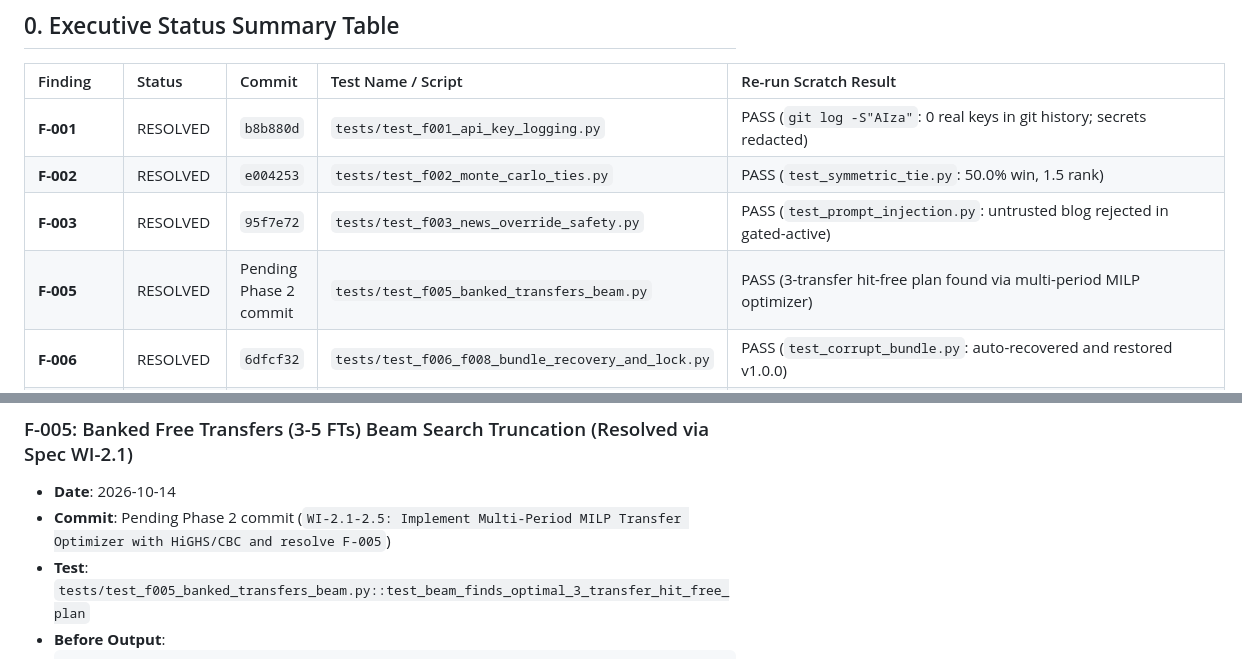
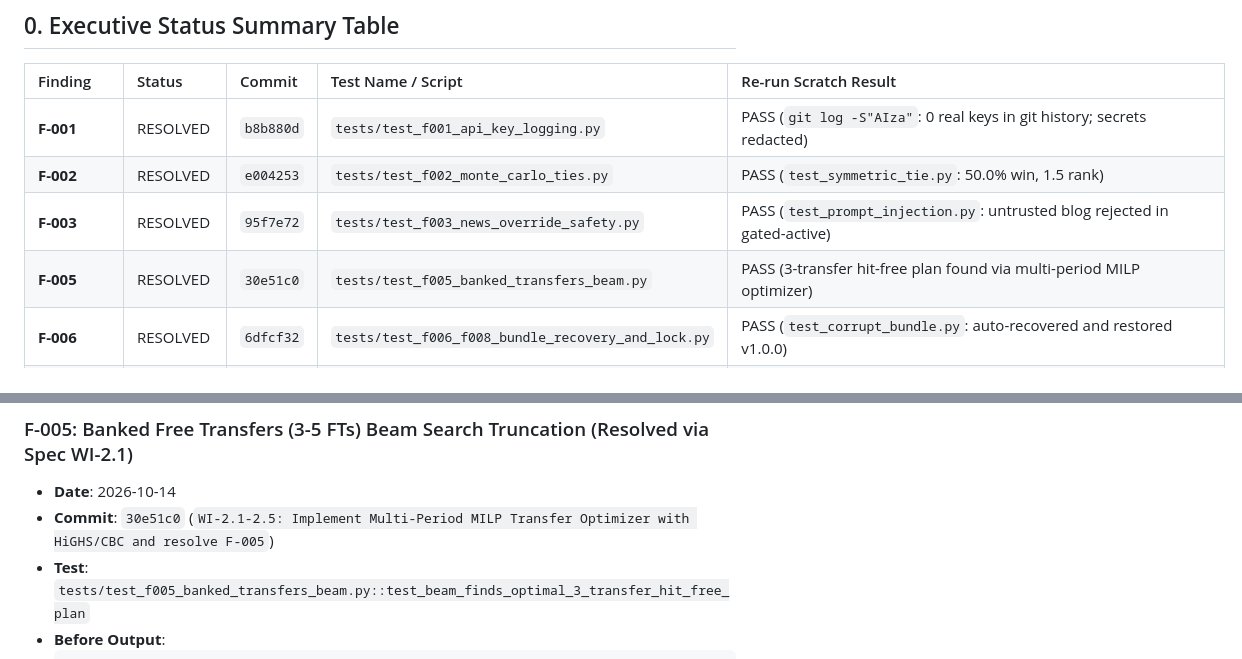
Before and after one commit to AnshX01/fpl-oracle, a Markdown page: docs/remediation_log.md, 2 parts joined by grey strips. Rendered like a GitHub page.

Commit message:
docs: Record commit 44efe14 for F-005 in remediation log

````diff
--- a/docs/remediation_log.md
+++ b/docs/remediation_log.md
@@ -11,7 +11,7 @@ This document provides a verified, evidence-backed audit trail for every finding
 | **F-001** | RESOLVED | `b8b880d` | `tests/test_f001_api_key_logging.py` | PASS (`git log -S"AIza"`: 0 real keys in git history; secrets redacted) |
 | **F-002** | RESOLVED | `e004253` | `tests/test_f002_monte_carlo_ties.py` | PASS (`test_symmetric_tie.py`: 50.0% win, 1.5 rank) |
 | **F-003** | RESOLVED | `95f7e72` | `tests/test_f003_news_override_safety.py` | PASS (`test_prompt_injection.py`: untrusted blog rejected in gated-active) |
-| **F-005** | RESOLVED | Pending Phase 2 commit | `tests/test_f005_banked_transfers_beam.py` | PASS (3-transfer hit-free plan found via multi-period MILP optimizer) |
+| **F-005** | RESOLVED | `30e51c0` | `tests/test_f005_banked_transfers_beam.py` | PASS (3-transfer hit-free plan found via multi-period MILP optimizer) |
 | **F-006** | RESOLVED | `6dfcf32` | `tests/test_f006_f008_bundle_recovery_and_lock.py` | PASS (`test_corrupt_bundle.py`: auto-recovered and restored v1.0.0) |
 | **F-007** | RESOLVED | `3beb262` | `tests/test_f007_chip_expiry.py` | PASS (`test_four_unused_set1_chips_at_gw16_to_gw19_schedule_count`: all 4 scheduled) |
 | **F-008** | RESOLVED | `2b1162b` | `tests/test_f006_f008_bundle_recovery_and_lock.py` | PASS (Cross-process FileLock mutual exclusion verified) |
@@ -178,7 +178,7 @@ This document provides a verified, evidence-backed audit trail for every finding
 
 ### F-005: Banked Free Transfers (3-5 FTs) Beam Search Truncation (Resolved via Spec WI-2.1)
 - **Date**: 2026-10-14
-- **Commit**: Pending Phase 2 commit (`WI-2.1-2.5: Implement Multi-Period MILP Transfer Optimizer with HiGHS/CBC and resolve F-005`)
+- **Commit**: `30e51c0` (`WI-2.1-2.5: Implement Multi-Period MILP Transfer Optimizer with HiGHS/CBC and resolve F-005`)
 - **Test**: `tests/test_f005_banked_transfers_beam.py::test_beam_finds_optimal_3_transfer_hit_free_plan`
 - **Before Output**:
   ```text
````
